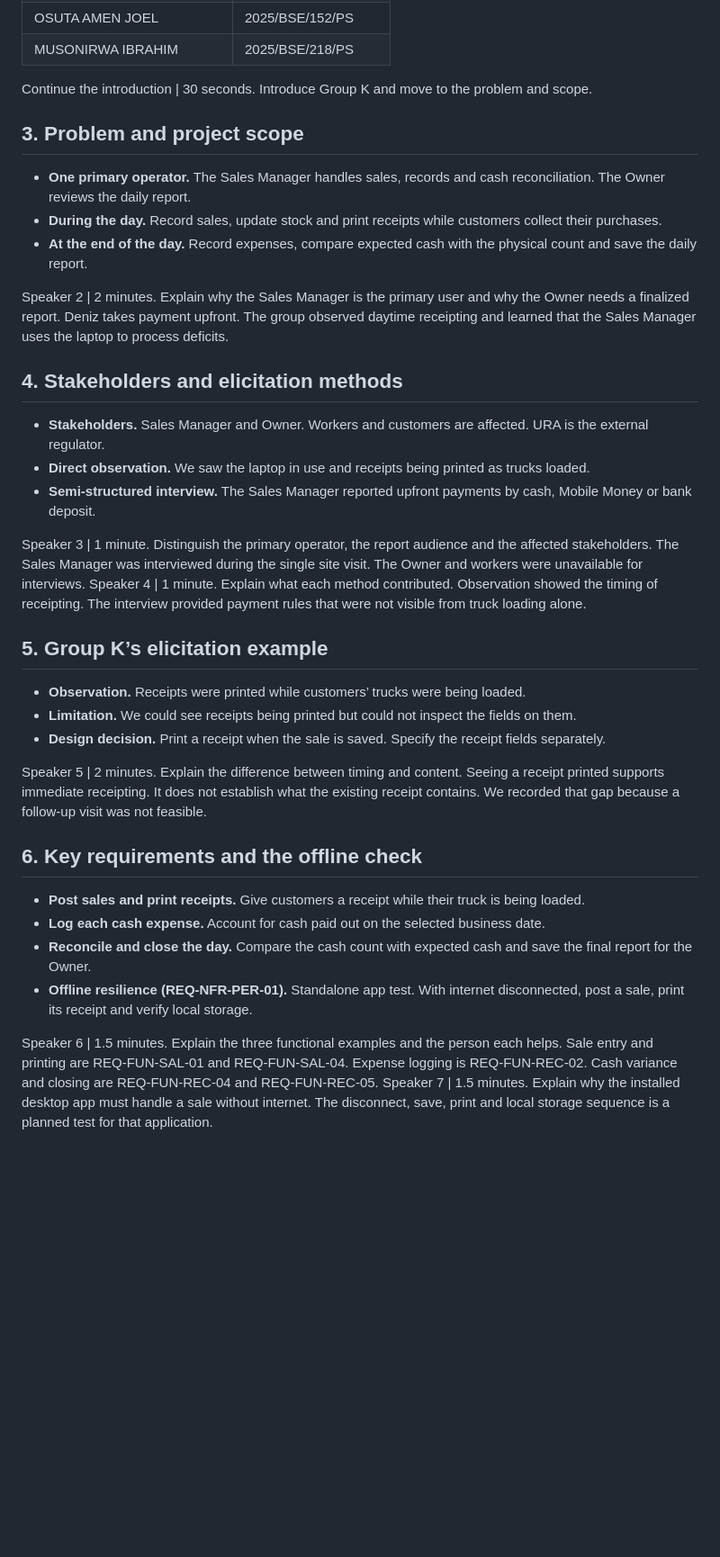
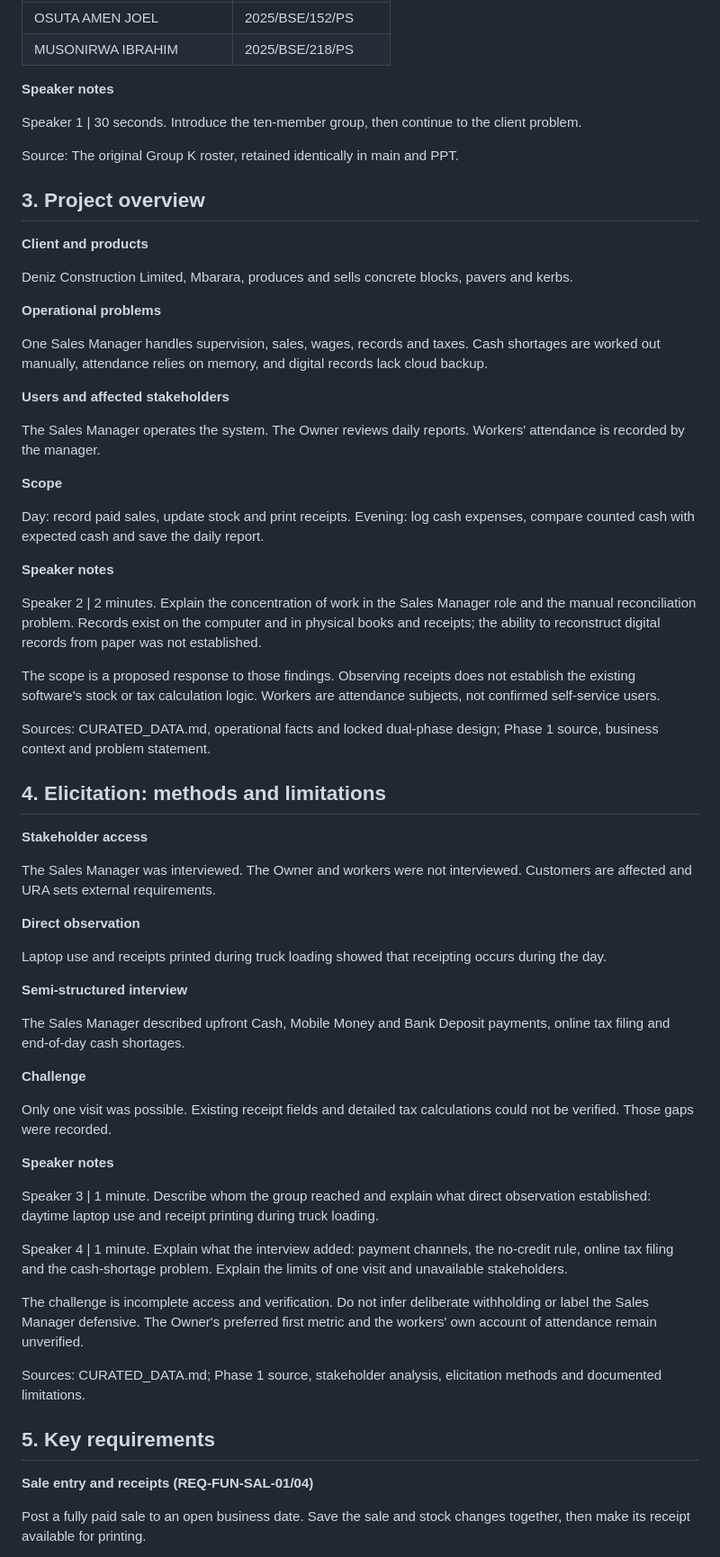
Before and after one commit to mugmarp/requirements-engineering-project-exercise, a Markdown page: project_deliverables/PhaseFinal_Grand-Project-Presentation.md, the part around one of its changes. Shown at 90% size. Drawn GitHub-style; blank space fills up the shorter version.

```diff
--- a/project_deliverables/PhaseFinal_Grand-Project-Presentation.md
+++ b/project_deliverables/PhaseFinal_Grand-Project-Presentation.md
@@ -27,39 +35,69 @@ Speaker 1 | 30 seconds. Introduce the client, a construction materials business
 | OSUTA AMEN JOEL | 2025/BSE/152/PS |
 | MUSONIRWA IBRAHIM | 2025/BSE/218/PS |
 
-Continue the introduction | 30 seconds. Introduce Group K and move to the problem and scope.
+**Speaker notes**
 
-## 3. Problem and project scope
+Speaker 1 | 30 seconds. Introduce the ten-member group, then continue to the client problem.
 
-- **One primary operator.** The Sales Manager handles sales, records and cash reconciliation. The Owner reviews the daily report.
-- **During the day.** Record sales, update stock and print receipts while customers collect their purchases.
-- **At the end of the day.** Record expenses, compare expected cash with the physical count and save the daily report.
+Source: The original Group K roster, retained identically in main and PPT.
 
-Speaker 2 | 2 minutes. Explain why the Sales Manager is the primary user and why the Owner needs a finalized report. Deniz takes payment upfront. The group observed daytime receipting and learned that the Sales Manager uses the laptop to process deficits.
+## 3. Project overview
 
-## 4. Stakeholders and elicitation methods
+**Client and products**
 
-- **Stakeholders.** Sales Manager and Owner. Workers and customers are affected. URA is the external regulator.
-- **Direct observation.** We saw the laptop in use and receipts being printed as trucks loaded.
-- **Semi-structured interview.** The Sales Manager reported upfront payments by cash, Mobile Money or bank deposit.
+Deniz Construction Limited, Mbarara, produces and sells concrete blocks, pavers and kerbs.
 
-Speaker 3 | 1 minute. Distinguish the primary operator, the report audience and the affected stakeholders. The Sales Manager was interviewed during the single site visit. The Owner and workers were unavailable for interviews.
-Speaker 4 | 1 minute. Explain what each method contributed. Observation showed the timing of receipting. The interview provided payment rules that were not visible from truck loading alone.
+**Operational problems**
 
-## 5. Group K’s elicitation example
+One Sales Manager handles supervision, sales, wages, records and taxes. Cash shortages are worked out manually, attendance relies on memory, and digital records lack cloud backup.
 
-- **Observation.** Receipts were printed while customers’ trucks were being loaded.
-- **Limitation.** We could see receipts being printed but could not inspect the fields on them.
-- **Design decision.** Print a receipt when the sale is saved. Specify the receipt fields separately.
+**Users and affected stakeholders**
 
-Speaker 5 | 2 minutes. Explain the difference between timing and content. Seeing a receipt printed supports immediate receipting. It does not establish what the existing receipt contains. We recorded that gap because a follow-up visit was not feasible.
+The Sales Manager operates the system. The Owner reviews daily reports. Workers' attendance is recorded by the manager.
 
-## 6. Key requirements and the offline check
+**Scope**
 
-- **Post sales and print receipts.** Give customers a receipt while their truck is being loaded.
-- **Log each cash expense.** Account for cash paid out on the selected business date.
-- **Reconcile and close the day.** Compare the cash count with expected cash and save the final report for the Owner.
-- **Offline resilience (REQ-NFR-PER-01).** Standalone app test. With internet disconnected, post a sale, print its receipt and verify local storage.
+Day: record paid sales, update stock and print receipts. Evening: log cash expenses, compare counted cash with expected cash and save the daily report.
 
-Speaker 6 | 1.5 minutes. Explain the three functional examples and the person each helps. Sale entry and printing are REQ-FUN-SAL-01 and REQ-FUN-SAL-04. Expense logging is REQ-FUN-REC-02. Cash variance and closing are REQ-FUN-REC-04 and REQ-FUN-REC-05.
-Speaker 7 | 1.5 minutes. Explain why the installed desktop app must handle a sale without internet. The disconnect, save, print and local storage sequence is a planned test for that application.
+**Speaker notes**
+
+Speaker 2 | 2 minutes. Explain the concentration of work in the Sales Manager role and the manual reconciliation problem. Records exist on the computer and in physical books and receipts; the ability to reconstruct digital records from paper was not established.
+
+The scope is a proposed response to those findings. Observing receipts does not establish the existing software's stock or tax calculation logic. Workers are attendance subjects, not confirmed self-service users.
+
+Sources: CURATED_DATA.md, operational facts and locked dual-phase design; Phase 1 source, business context and problem statement.
+
+## 4. Elicitation: methods and limitations
+
+**Stakeholder access**
+
+The Sales Manager was interviewed. The Owner and workers were not interviewed. Customers are affected and URA sets external requirements.
+
+**Direct observation**
+
+Laptop use and receipts printed during truck loading showed that receipting occurs during the day.
+
+**Semi-structured interview**
+
+The Sales Manager described upfront Cash, Mobile Money and Bank Deposit payments, online tax filing and end-of-day cash shortages.
+
+**Challenge**
+
+Only one visit was possible. Existing receipt fields and detailed tax calculations could not be verified. Those gaps were recorded.
+
+**Speaker notes**
+
+Speaker 3 | 1 minute. Describe whom the group reached and explain what direct observation established: daytime laptop use and receipt printing during truck loading.
+
+Speaker 4 | 1 minute. Explain what the interview added: payment channels, the no-credit rule, online tax filing and the cash-shortage problem. Explain the limits of one visit and unavailable stakeholders.
+
+The challenge is incomplete access and verification. Do not infer deliberate withholding or label the Sales Manager defensive. The Owner's preferred first metric and the workers' own account of attendance remain unverified.
+
+Sources: CURATED_DATA.md; Phase 1 source, stakeholder analysis, elicitation methods and documented limitations.
+
+## 5. Key requirements
+
+**Sale entry and receipts (REQ-FUN-SAL-01/04)**
+
+Post a fully paid sale to an open business date. Save the sale and stock changes together, then make its receipt available for printing.
+
```
Also changed, not shown: other parts of project_deliverables/PhaseFinal_Grand-Project-Presentation.md (+93 -11 lines), README.md (+2 -2 lines), project_deliverables/PhaseFinal_Close-of-Day.png, 4 other files.
